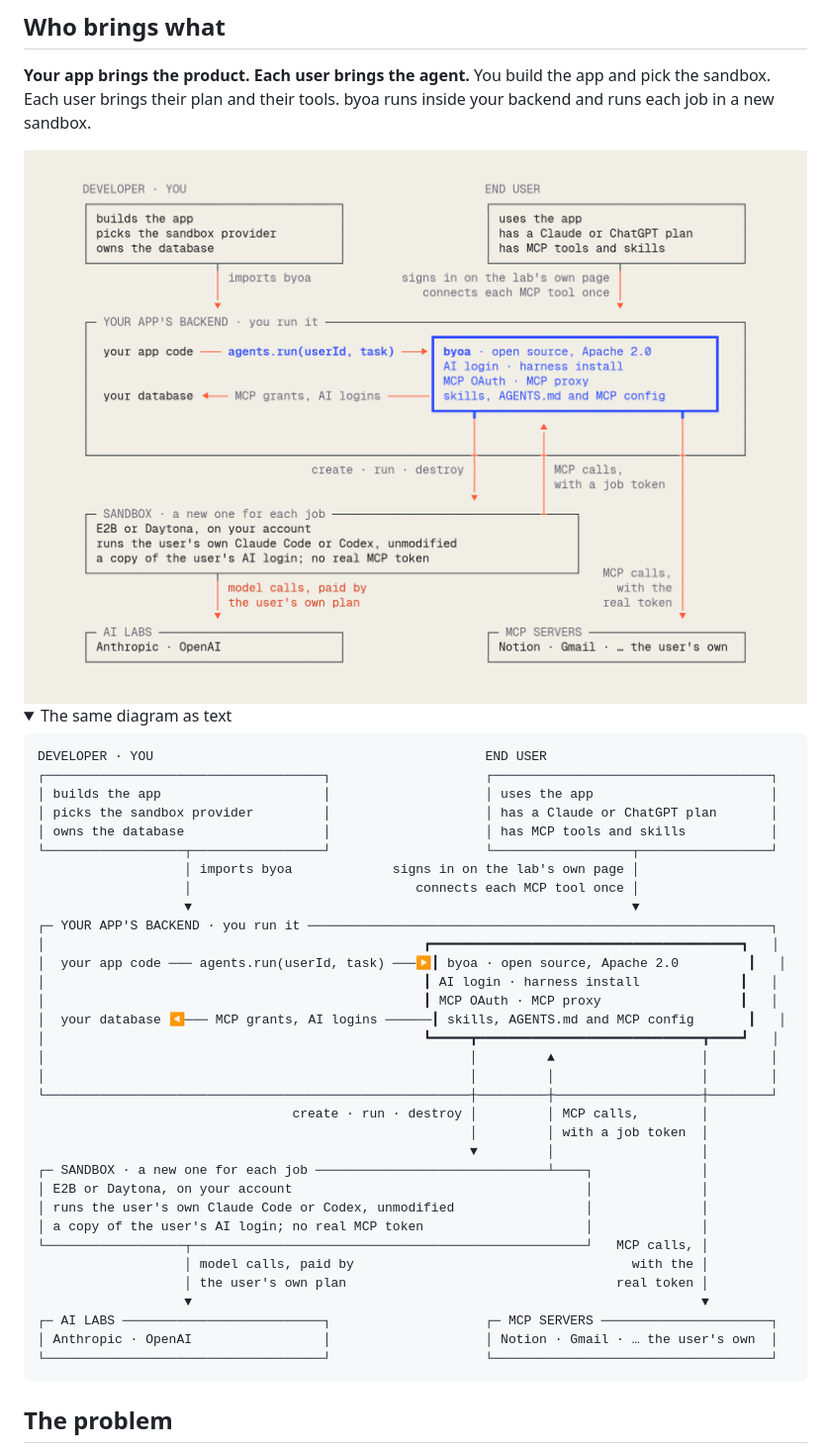
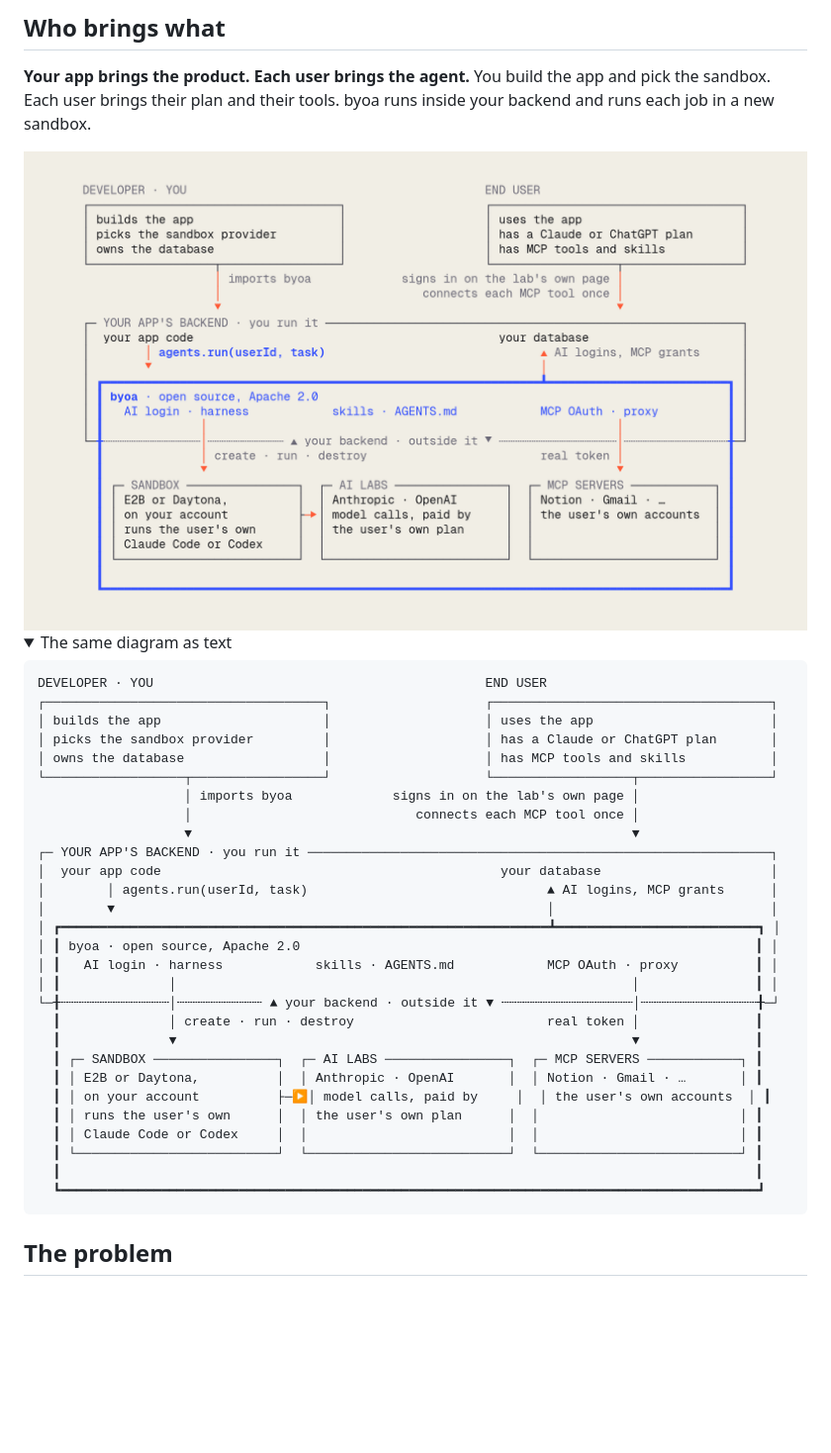
Before and after one commit to madeyexz/byoa, a Markdown page: README.md, the part around the change. Shown at 99% size. Drawn GitHub-style; pictures changed too: .github/readme/who-light.png; folded sections open; blank space fills up the shorter version.

````diff
--- a/README.md
+++ b/README.md
@@ -29,7 +29,7 @@ Version 1 supports two sandbox providers: E2B and Daytona. More providers come l
 
 <picture>
   <source media="(prefers-color-scheme: dark)" srcset=".github/readme/who-dark.png">
-  <img alt="Who brings what: you, the developer, build the app, pick the sandbox provider and own the database, and import byoa into your app's backend. The end user uses the app, signs in on the lab's own page and connects each MCP tool once. byoa creates, runs and destroys a sandbox for each job; the sandbox runs the user's own Claude Code or Codex, makes model calls on the user's own plan, and sends MCP calls with a job token to byoa, which adds the real token." src=".github/readme/who-light.png">
+  <img alt="Who brings what: you, the developer, build the app, pick the sandbox provider and own the database, and import byoa into your app's backend. The end user uses the app, signs in on the lab's own page and connects each MCP tool once. Your app code calls agents.run on byoa, which keeps AI logins and MCP grants in your database. byoa's box reaches past your backend's edge: outside it, byoa creates, runs and destroys a sandbox for each job at E2B or Daytona on your account, where the user's own Claude Code or Codex runs; the AI labs get the model calls, paid by the user's own plan; and the user's MCP servers get the real token from byoa's proxy." src=".github/readme/who-light.png">
 </picture>
 
 <details>
@@ -46,29 +46,24 @@ DEVELOPER · YOU                                           END USER
                    │                             connects each MCP tool once │
                    ▼                                                         ▼
 ┌─ YOUR APP'S BACKEND · you run it ────────────────────────────────────────────────────────────┐
-│                                                 ┏━━━━━━━━━━━━━━━━━━━━━━━━━━━━━━━━━━━━━━━━┓   │
-│  your app code ─── agents.run(userId, task) ───▶┃ byoa · open source, Apache 2.0         ┃   │
-│                                                 ┃ AI login · harness install             ┃   │
-│                                                 ┃ MCP OAuth · MCP proxy                  ┃   │
-│  your database ◀─── MCP grants, AI logins ──────┃ skills, AGENTS.md and MCP config       ┃   │
-│                                                 ┗━━━━━┳━━━━━━━━━━━━━━━━━━━━━━━━━━━━━┳━━━━┛   │
-│                                                       │         ▲                   │        │
-│                                                       │         │                   │        │
-└───────────────────────────────────────────────────────┼─────────┼───────────────────┼────────┘
-                                 create · run · destroy │         │ MCP calls,        │
-                                                        │         │ with a job token  │
-                                                        ▼         │                   │
-┌─ SANDBOX · a new one for each job ──────────────────────────────┴────┐              │
-│ E2B or Daytona, on your account                                      │              │
-│ runs the user's own Claude Code or Codex, unmodified                 │              │
-│ a copy of the user's AI login; no real MCP token                     │              │
-└──────────────────┬───────────────────────────────────────────────────┘   MCP calls, │
-                   │ model calls, paid by                                    with the │
-                   │ the user's own plan                                   real token │
-                   ▼                                                                  ▼
-┌─ AI LABS ──────────────────────────┐                    ┌─ MCP SERVERS ──────────────────────┐
-│ Anthropic · OpenAI                 │                    │ Notion · Gmail · … the user's own  │
-└────────────────────────────────────┘                    └────────────────────────────────────┘
+│  your app code                                            your database                      │
+│        │ agents.run(userId, task)                               ▲ AI logins, MCP grants      │
+│        ▼                                                        │                            │
+│ ┏━━━━━━━━━━━━━━━━━━━━━━━━━━━━━━━━━━━━━━━━━━━━━━━━━━━━━━━━━━━━━━━┻━━━━━━━━━━━━━━━━━━━━━━━━━━┓ │
+│ ┃ byoa · open source, Apache 2.0                                                           ┃ │
+│ ┃   AI login · harness            skills · AGENTS.md            MCP OAuth · proxy          ┃ │
+│ ┃              │                                                           │               ┃ │
+└─╂┄┄┄┄┄┄┄┄┄┄┄┄┄┄│┄┄┄┄┄┄┄┄┄┄┄ ▲ your backend · outside it ▼ ┄┄┄┄┄┄┄┄┄┄┄┄┄┄┄┄┄│┄┄┄┄┄┄┄┄┄┄┄┄┄┄┄╂─┘
+  ┃              │ create · run · destroy                         real token │               ┃
+  ┃              ▼                                                           ▼               ┃
+  ┃ ┌─ SANDBOX ────────────────┐  ┌─ AI LABS ────────────────┐  ┌─ MCP SERVERS ────────────┐ ┃
+  ┃ │ E2B or Daytona,          │  │ Anthropic · OpenAI       │  │ Notion · Gmail · …       │ ┃
+  ┃ │ on your account          ├─▶│ model calls, paid by     │  │ the user's own accounts  │ ┃
+  ┃ │ runs the user's own      │  │ the user's own plan      │  │                          │ ┃
+  ┃ │ Claude Code or Codex     │  │                          │  │                          │ ┃
+  ┃ └──────────────────────────┘  └──────────────────────────┘  └──────────────────────────┘ ┃
+  ┃                                                                                          ┃
+  ┗━━━━━━━━━━━━━━━━━━━━━━━━━━━━━━━━━━━━━━━━━━━━━━━━━━━━━━━━━━━━━━━━━━━━━━━━━━━━━━━━━━━━━━━━━━┛
 ```
 
 </details>
````
Also changed, not shown: .github/readme/who-dark.png, 2 other files.
